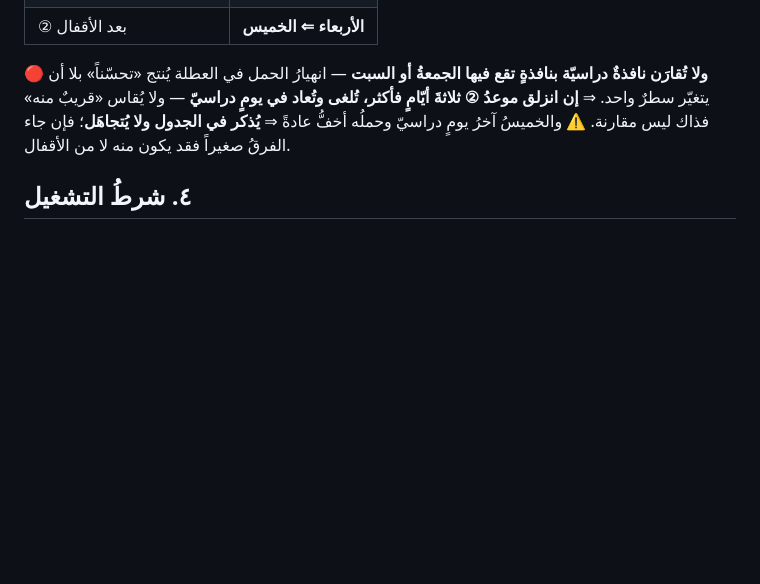
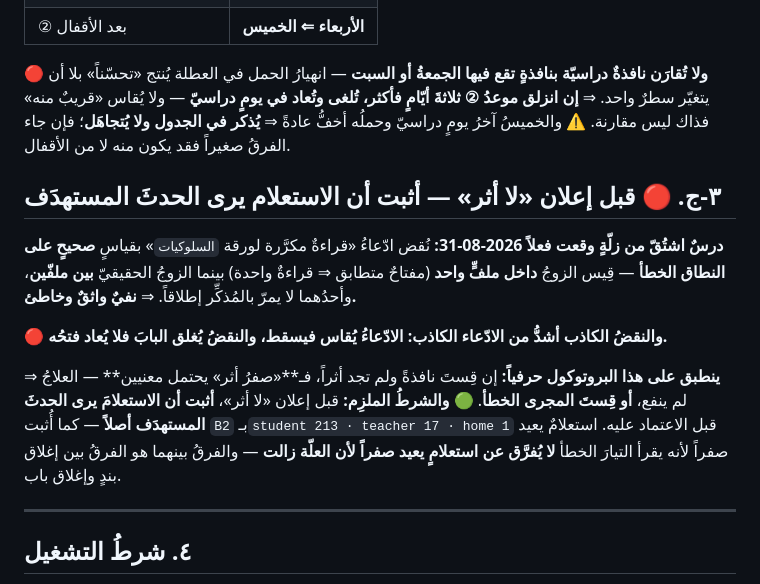
Before and after one commit to procorners-labs/school-app-yemen-web, a Markdown page: _docs/2026-08-31-بروتوكول-قياس-أثر-تسريع-المصدر.md, the part around one of its changes. GitHub-like rendering; blank space fills up the shorter version.

```diff
--- a/_docs/2026-08-31-بروتوكول-قياس-أثر-تسريع-المصدر.md
+++ b/_docs/2026-08-31-بروتوكول-قياس-أثر-تسريع-المصدر.md
@@ -184,5 +197,24 @@ ev = 'gas' → p99(n) · p99(q) · p99(waitMs) · max(r)
 ⚠️ والخميسُ آخرُ يومٍ دراسيّ وحملُه أخفُّ عادةً ⇒ **يُذكر في الجدول ولا يُتجاهَل**؛ فإن
 جاء الفرقُ صغيراً فقد يكون منه لا من الأقفال.
 
+## ٣-ج. 🔴 قبل إعلان «لا أثر» — أثبت أن الاستعلام يرى الحدثَ المستهدَف
+
+**درسٌ اشتُقّ من زلّةٍ وقعت فعلاً 2026-08-31:** نُقض ادّعاءُ «قراءةٌ مكرَّرة لورقة
+`السلوكيات`» بقياسٍ **صحيحٍ على النطاق الخطأ** — قِيس الزوجُ **داخل ملفٍّ واحد** (مفتاحٌ
+متطابق ⇒ قراءةٌ واحدة) بينما الزوجُ الحقيقيّ **بين ملفّين**، وأحدُهما لا يمرّ بالمُذكِّر
+إطلاقاً. ⇒ **نفيٌ واثقٌ وخاطئ.**
+
+🔴 **والنقضُ الكاذب أشدُّ من الادّعاء الكاذب: الادّعاءُ يُقاس فيسقط، والنقضُ يُغلق البابَ
+فلا يُعاد فتحُه.**
+
+⇒ **ينطبق على هذا البروتوكول حرفياً:** إن قِستَ نافذةً ولم تجد أثراً، فـ**«صفرُ أثر» يحتمل
+معنيين** — العلاجُ لم ينفع، **أو قِستَ المجرى الخطأ**.
+🟢 **والشرطُ الملزِم:** قبل إعلان «لا أثر»، **أثبت أن الاستعلامَ يرى الحدثَ المستهدَف
+أصلاً** — كما أُثبت `B2` بـ`student 213 · teacher 17 · home 1` قبل الاعتماد عليه.
+استعلامٌ يعيد صفراً لأنه يقرأ التيارَ الخطأ **لا يُفرَّق عن استعلامٍ يعيد صفراً لأن العلّة
+زالت** — والفرقُ بينهما هو الفرقُ بين إغلاق بندٍ وإغلاق باب.
+
+---
+
 ## ٤. شرطُ التشغيل
 
```
Also changed, not shown: other parts of _docs/2026-08-31-بروتوكول-قياس-أثر-تسريع-المصدر.md (+21 -1 lines).
